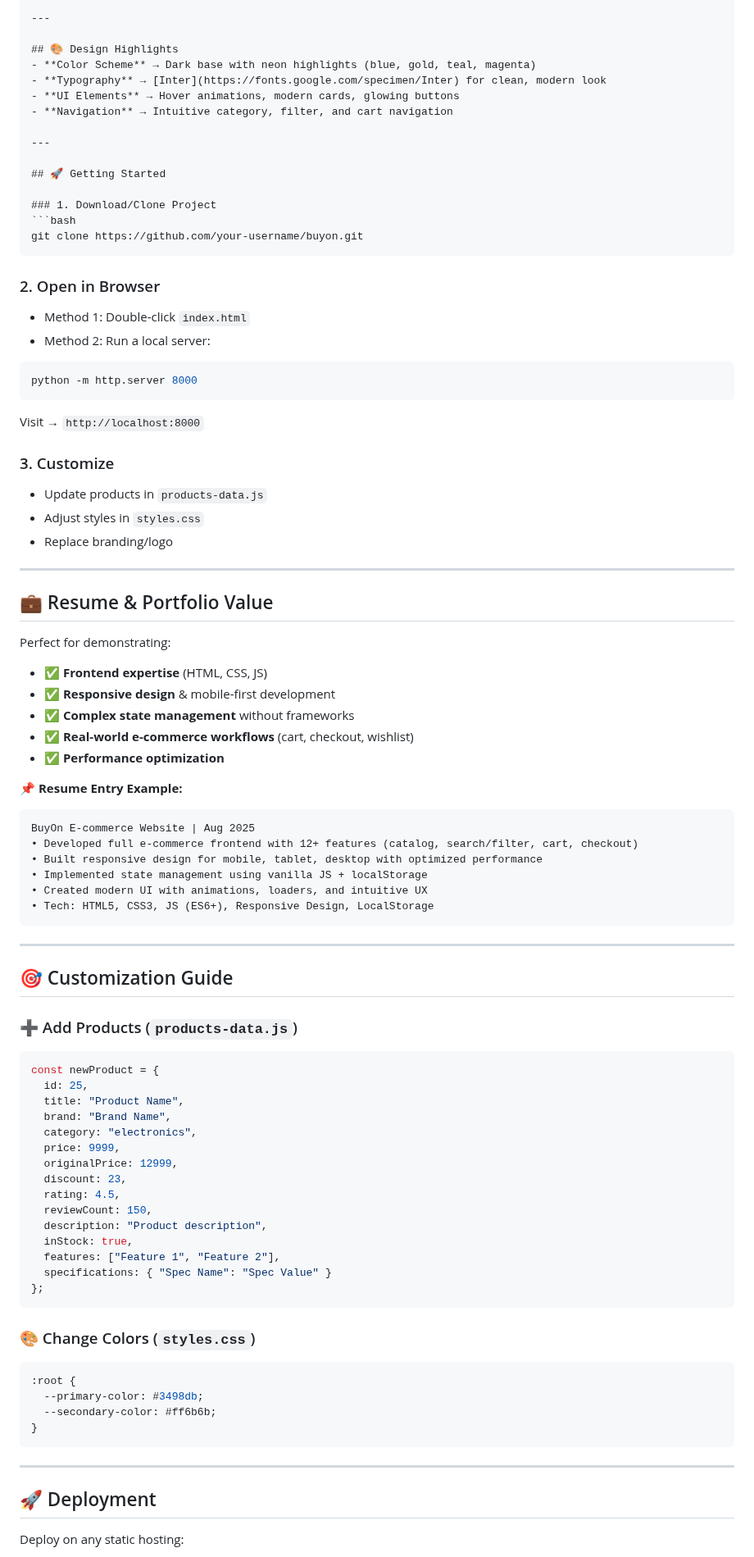
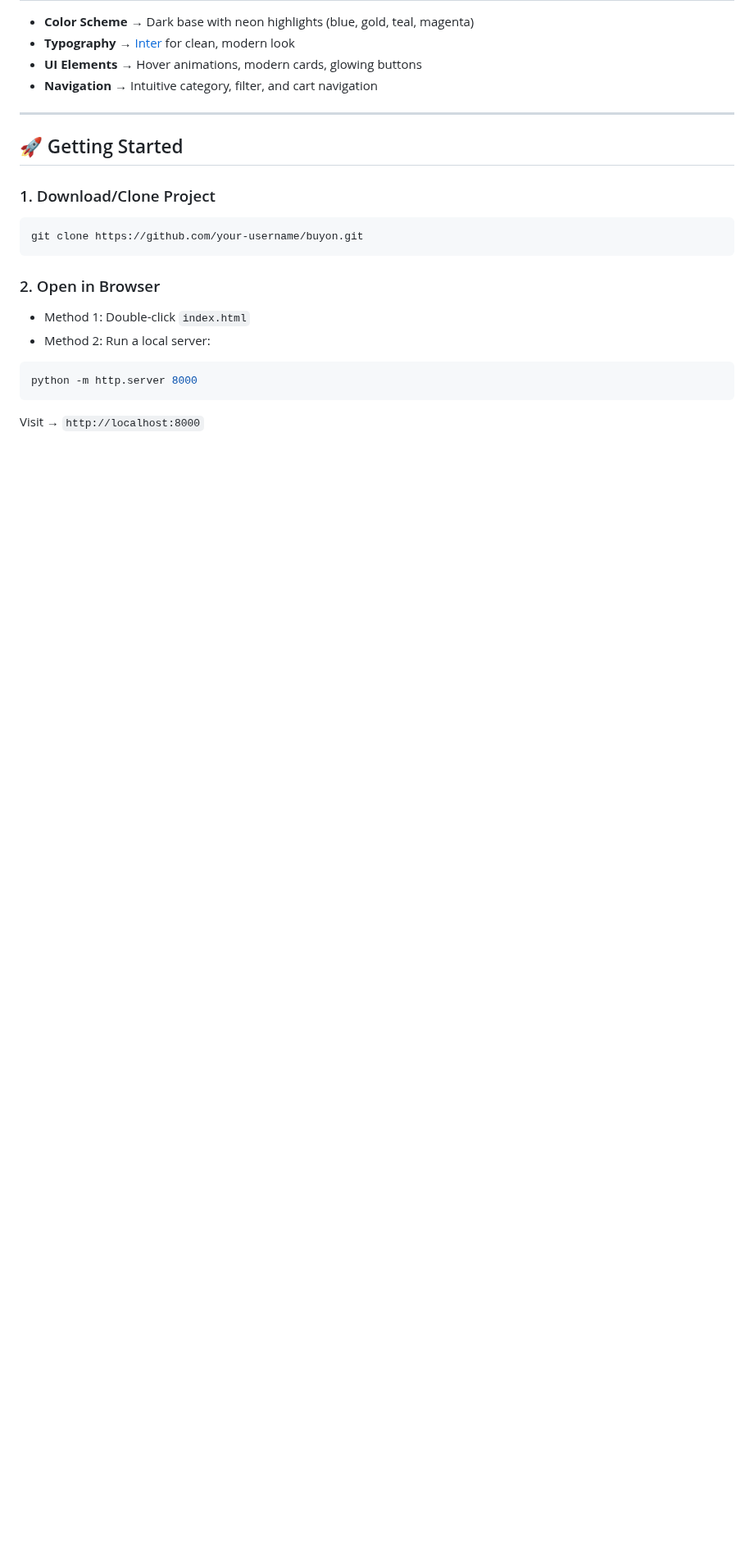
Before and after one commit to Ashish-1506/BuyOn, a Markdown page: README.md, the part around one of its changes. Shown at 82% size. Drawn GitHub-style; blank space fills up the shorter version.

````diff
--- a/README.md
+++ b/README.md
@@ -135,71 +129,3 @@ python -m http.server 8000
 
 Visit → `http://localhost:8000`
 
-### 3. Customize
-
-* Update products in `products-data.js`
-* Adjust styles in `styles.css`
-* Replace branding/logo
-
----
-
-## 💼 Resume & Portfolio Value
-
-Perfect for demonstrating:
-
-* ✅ **Frontend expertise** (HTML, CSS, JS)
-* ✅ **Responsive design** & mobile-first development
-* ✅ **Complex state management** without frameworks
-* ✅ **Real-world e-commerce workflows** (cart, checkout, wishlist)
-* ✅ **Performance optimization**
-
-📌 **Resume Entry Example:**
-
-```
-BuyOn E-commerce Website | Aug 2025
-• Developed full e-commerce frontend with 12+ features (catalog, search/filter, cart, checkout)
-• Built responsive design for mobile, tablet, desktop with optimized performance
-• Implemented state management using vanilla JS + localStorage
-• Created modern UI with animations, loaders, and intuitive UX
-• Tech: HTML5, CSS3, JS (ES6+), Responsive Design, LocalStorage
-```
-
----
-
-## 🎯 Customization Guide
-
-### ➕ Add Products (`products-data.js`)
-
-```javascript
-const newProduct = {
-  id: 25,
-  title: "Product Name",
-  brand: "Brand Name",
-  category: "electronics",
-  price: 9999,
-  originalPrice: 12999,
-  discount: 23,
-  rating: 4.5,
-  reviewCount: 150,
-  description: "Product description",
-  inStock: true,
-  features: ["Feature 1", "Feature 2"],
-  specifications: { "Spec Name": "Spec Value" }
-};
-```
-
-### 🎨 Change Colors (`styles.css`)
-
-```css
-:root {
-  --primary-color: #3498db;
-  --secondary-color: #ff6b6b;
-}
-```
-
----
-
-## 🚀 Deployment
-
-Deploy on any static hosting:
-
````
Also changed, not shown: other parts of README.md (+0 -47 lines).
